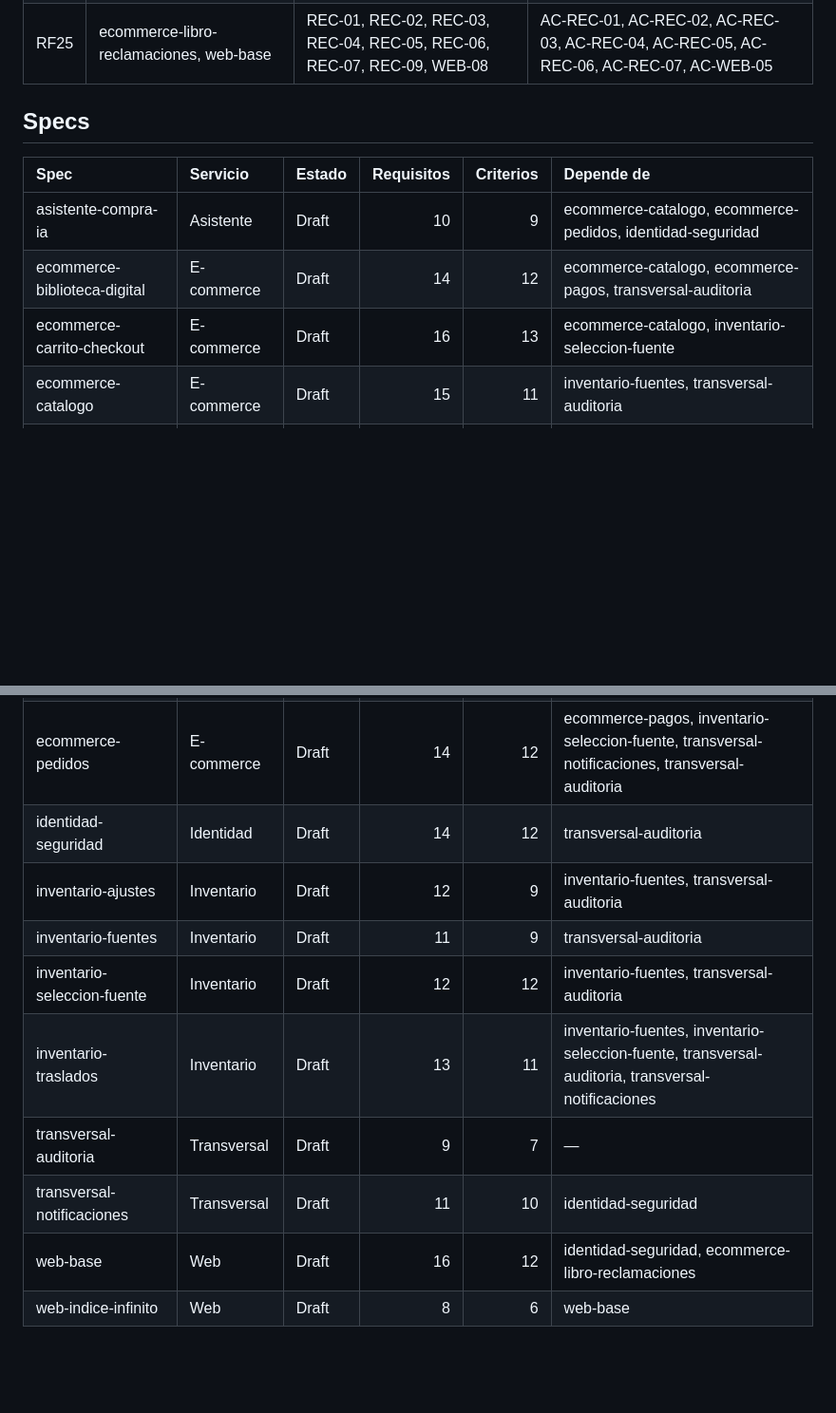
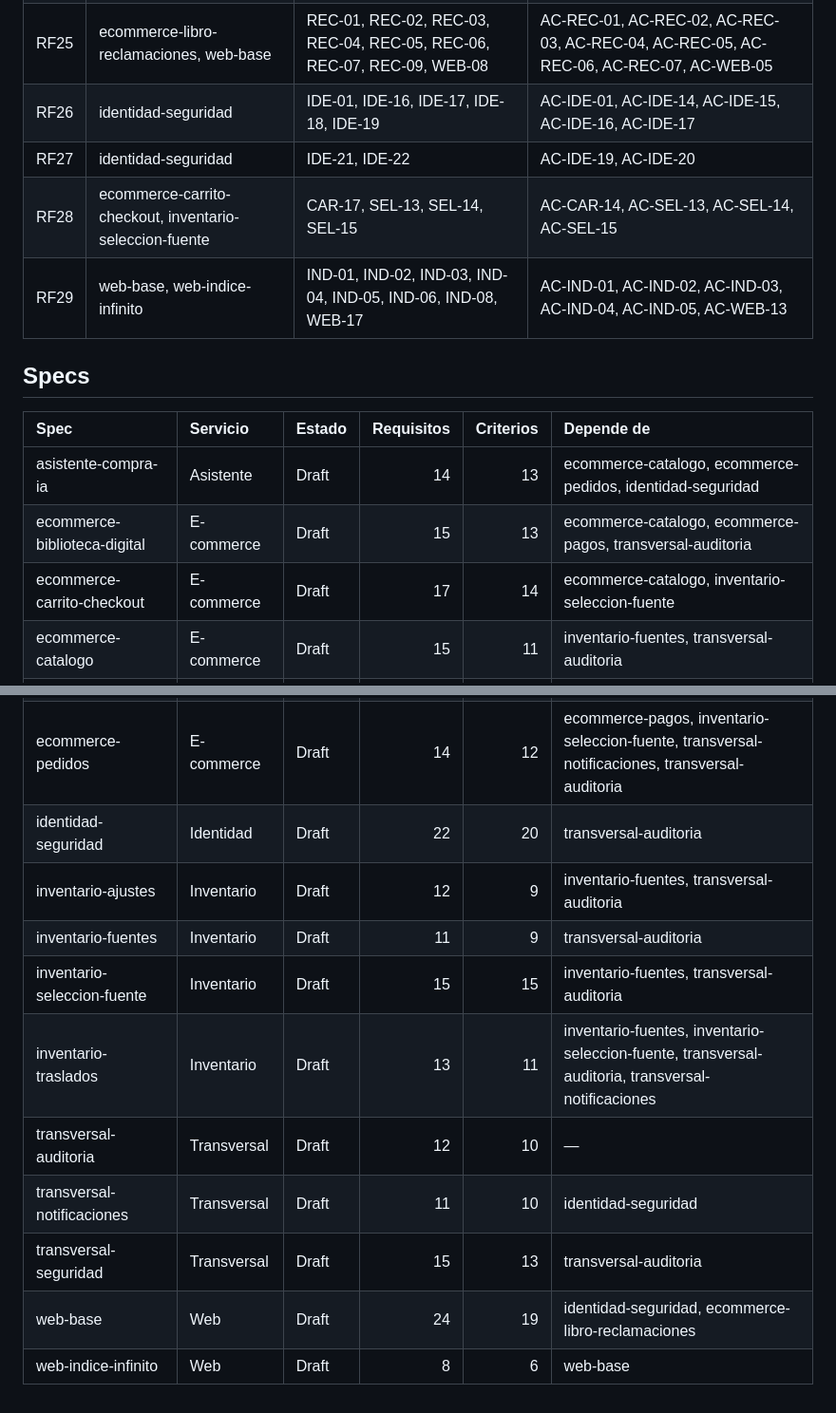
Before and after one commit to P35C4D0R4B1050/BabelHub, a Markdown page: specs/TRACEABILITY.md, 2 parts joined by grey strips. Shown at 95% size. GitHub-like rendering; blank space fills up the shorter version.

```diff
--- a/specs/TRACEABILITY.md
+++ b/specs/TRACEABILITY.md
@@ -31,26 +31,31 @@
 | RF23 | ecommerce-biblioteca-digital | BIB-03, BIB-04, BIB-05, BIB-06, BIB-08, BIB-10, BIB-11, BIB-13 | AC-BIB-03, AC-BIB-04, AC-BIB-05, AC-BIB-07, AC-BIB-09, AC-BIB-11 |
 | RF24 | ecommerce-biblioteca-digital, ecommerce-catalogo | BIB-09, CAT-06, CAT-07, CAT-08, CAT-15 | AC-BIB-08, AC-CAT-03, AC-CAT-04, AC-CAT-05 |
 | RF25 | ecommerce-libro-reclamaciones, web-base | REC-01, REC-02, REC-03, REC-04, REC-05, REC-06, REC-07, REC-09, WEB-08 | AC-REC-01, AC-REC-02, AC-REC-03, AC-REC-04, AC-REC-05, AC-REC-06, AC-REC-07, AC-WEB-05 |
+| RF26 | identidad-seguridad | IDE-01, IDE-16, IDE-17, IDE-18, IDE-19 | AC-IDE-01, AC-IDE-14, AC-IDE-15, AC-IDE-16, AC-IDE-17 |
+| RF27 | identidad-seguridad | IDE-21, IDE-22 | AC-IDE-19, AC-IDE-20 |
+| RF28 | ecommerce-carrito-checkout, inventario-seleccion-fuente | CAR-17, SEL-13, SEL-14, SEL-15 | AC-CAR-14, AC-SEL-13, AC-SEL-14, AC-SEL-15 |
+| RF29 | web-base, web-indice-infinito | IND-01, IND-02, IND-03, IND-04, IND-05, IND-06, IND-08, WEB-17 | AC-IND-01, AC-IND-02, AC-IND-03, AC-IND-04, AC-IND-05, AC-WEB-13 |
 
 ## Specs
 
 | Spec | Servicio | Estado | Requisitos | Criterios | Depende de |
 | :--- | :--- | :--- | ---: | ---: | :--- |
-| asistente-compra-ia | Asistente | Draft | 10 | 9 | ecommerce-catalogo, ecommerce-pedidos, identidad-seguridad |
-| ecommerce-biblioteca-digital | E-commerce | Draft | 14 | 12 | ecommerce-catalogo, ecommerce-pagos, transversal-auditoria |
-| ecommerce-carrito-checkout | E-commerce | Draft | 16 | 13 | ecommerce-catalogo, inventario-seleccion-fuente |
+| asistente-compra-ia | Asistente | Draft | 14 | 13 | ecommerce-catalogo, ecommerce-pedidos, identidad-seguridad |
+| ecommerce-biblioteca-digital | E-commerce | Draft | 15 | 13 | ecommerce-catalogo, ecommerce-pagos, transversal-auditoria |
+| ecommerce-carrito-checkout | E-commerce | Draft | 17 | 14 | ecommerce-catalogo, inventario-seleccion-fuente |
 | ecommerce-catalogo | E-commerce | Draft | 15 | 11 | inventario-fuentes, transversal-auditoria |
 | ecommerce-devoluciones | E-commerce | Draft | 12 | 11 | ecommerce-pedidos, ecommerce-pagos, ecommerce-biblioteca-digital, inventario-ajustes |
 | ecommerce-envios | E-commerce | Draft | 10 | 9 | ecommerce-pedidos, transversal-notificaciones |
 | ecommerce-libro-reclamaciones | E-commerce | Draft | 10 | 8 | transversal-auditoria, transversal-notificaciones |
 | ecommerce-pagos | E-commerce | Draft | 12 | 10 | ecommerce-carrito-checkout, inventario-seleccion-fuente, transversal-auditoria |
 | ecommerce-pedidos | E-commerce | Draft | 14 | 12 | ecommerce-pagos, inventario-seleccion-fuente, transversal-notificaciones, transversal-auditoria |
-| identidad-seguridad | Identidad | Draft | 14 | 12 | transversal-auditoria |
+| identidad-seguridad | Identidad | Draft | 22 | 20 | transversal-auditoria |
 | inventario-ajustes | Inventario | Draft | 12 | 9 | inventario-fuentes, transversal-auditoria |
 | inventario-fuentes | Inventario | Draft | 11 | 9 | transversal-auditoria |
-| inventario-seleccion-fuente | Inventario | Draft | 12 | 12 | inventario-fuentes, transversal-auditoria |
+| inventario-seleccion-fuente | Inventario | Draft | 15 | 15 | inventario-fuentes, transversal-auditoria |
 | inventario-traslados | Inventario | Draft | 13 | 11 | inventario-fuentes, inventario-seleccion-fuente, transversal-auditoria, transversal-notificaciones |
-| transversal-auditoria | Transversal | Draft | 9 | 7 | — |
+| transversal-auditoria | Transversal | Draft | 12 | 10 | — |
 | transversal-notificaciones | Transversal | Draft | 11 | 10 | identidad-seguridad |
-| web-base | Web | Draft | 16 | 12 | identidad-seguridad, ecommerce-libro-reclamaciones |
+| transversal-seguridad | Transversal | Draft | 15 | 13 | transversal-auditoria |
+| web-base | Web | Draft | 24 | 19 | identidad-seguridad, ecommerce-libro-reclamaciones |
 | web-indice-infinito | Web | Draft | 8 | 6 | web-base |
```
Also changed, not shown: specs/web-base/spec.md (+22 -7 lines), specs/web-indice-infinito/spec.md (+8 -8 lines).
